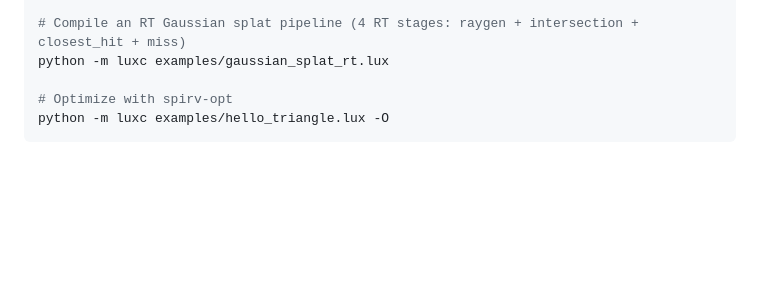
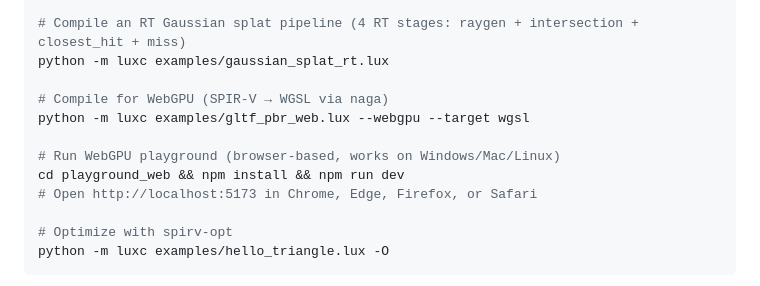
Before and after one commit to rudybear/lux, a Markdown page: README.md, the part around the change. Drawn GitHub-style; blank space fills up the shorter version.

```diff
--- a/README.md
+++ b/README.md
@@ -147,6 +147,13 @@ python -m luxc examples/gaussian_splat.lux
 
 # Compile an RT Gaussian splat pipeline (4 RT stages: raygen + intersection + closest_hit + miss)
 python -m luxc examples/gaussian_splat_rt.lux
+
+# Compile for WebGPU (SPIR-V → WGSL via naga)
+python -m luxc examples/gltf_pbr_web.lux --webgpu --target wgsl
+
+# Run WebGPU playground (browser-based, works on Windows/Mac/Linux)
+cd playground_web && npm install && npm run dev
+# Open http://localhost:5173 in Chrome, Edge, Firefox, or Safari
 
 # Optimize with spirv-opt
 python -m luxc examples/hello_triangle.lux -O
```
Also changed, not shown: PLAN.md (+2 -2 lines).
